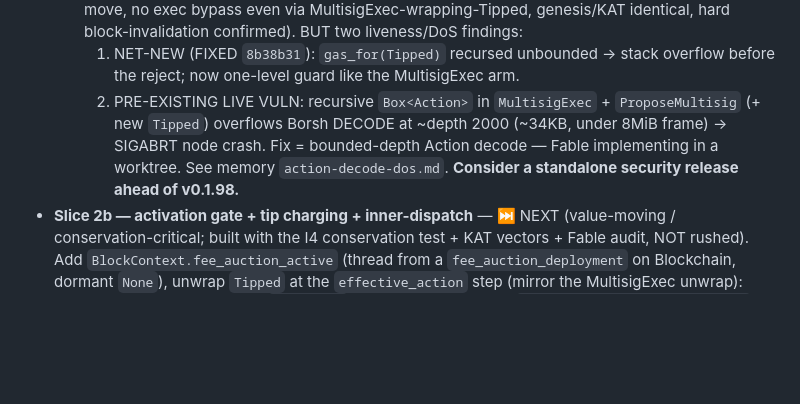
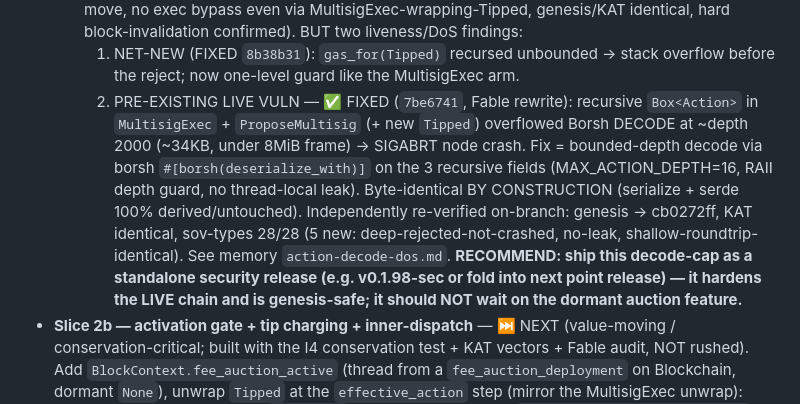
Before and after one commit to cloudzombie/sov, a Markdown page: notes/activation-v0198.md, the part around the change. Drawn GitHub-style; blank space fills up the shorter version.

Commit message:
docs(v0.1.98): decode-DoS fix integrated + independently verified; recommend standalone security release

```diff
--- a/notes/activation-v0198.md
+++ b/notes/activation-v0198.md
@@ -252,10 +252,16 @@ two forks = double the coordination risk on reserve mainnet.
     hard block-invalidation confirmed). BUT two liveness/DoS findings:
     1. NET-NEW (FIXED `8b38b31`): `gas_for(Tipped)` recursed unbounded → stack overflow before
        the reject; now one-level guard like the MultisigExec arm.
-    2. PRE-EXISTING LIVE VULN: recursive `Box<Action>` in `MultisigExec` + `ProposeMultisig`
-       (+ new `Tipped`) overflows Borsh DECODE at ~depth 2000 (~34KB, under 8MiB frame) → SIGABRT
-       node crash. Fix = bounded-depth Action decode — Fable implementing in a worktree.
-       See memory `action-decode-dos.md`. **Consider a standalone security release ahead of v0.1.98.**
+    2. PRE-EXISTING LIVE VULN — ✅ FIXED (`7be6741`, Fable rewrite): recursive `Box<Action>` in
+       `MultisigExec` + `ProposeMultisig` (+ new `Tipped`) overflowed Borsh DECODE at ~depth 2000
+       (~34KB, under 8MiB frame) → SIGABRT node crash. Fix = bounded-depth decode via borsh
+       `#[borsh(deserialize_with)]` on the 3 recursive fields (MAX_ACTION_DEPTH=16, RAII depth
+       guard, no thread-local leak). Byte-identical BY CONSTRUCTION (serialize + serde 100%
+       derived/untouched). Independently re-verified on-branch: genesis → cb0272ff, KAT identical,
+       sov-types 28/28 (5 new: deep-rejected-not-crashed, no-leak, shallow-roundtrip-identical).
+       See memory `action-decode-dos.md`. **RECOMMEND: ship this decode-cap as a standalone
+       security release (e.g. v0.1.98-sec or fold into next point release) — it hardens the LIVE
+       chain and is genesis-safe; it should NOT wait on the dormant auction feature.**
 - **Slice 2b — activation gate + tip charging + inner-dispatch** — ⏭️ NEXT (value-moving /
   conservation-critical; built with the I4 conservation test + KAT vectors + Fable audit, NOT
   rushed). Add `BlockContext.fee_auction_active` (thread from a `fee_auction_deployment` on
```
